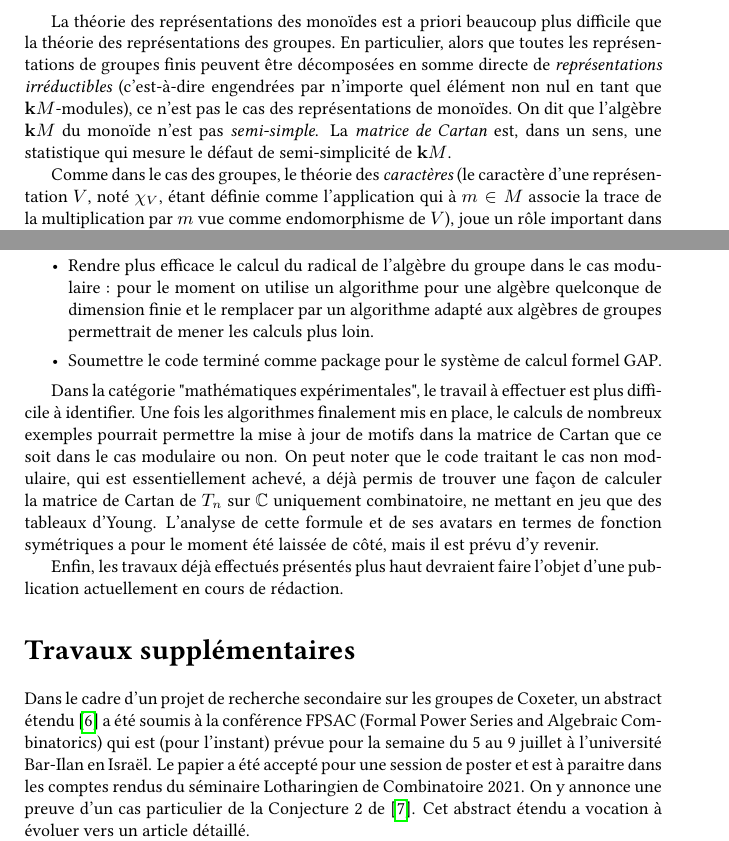
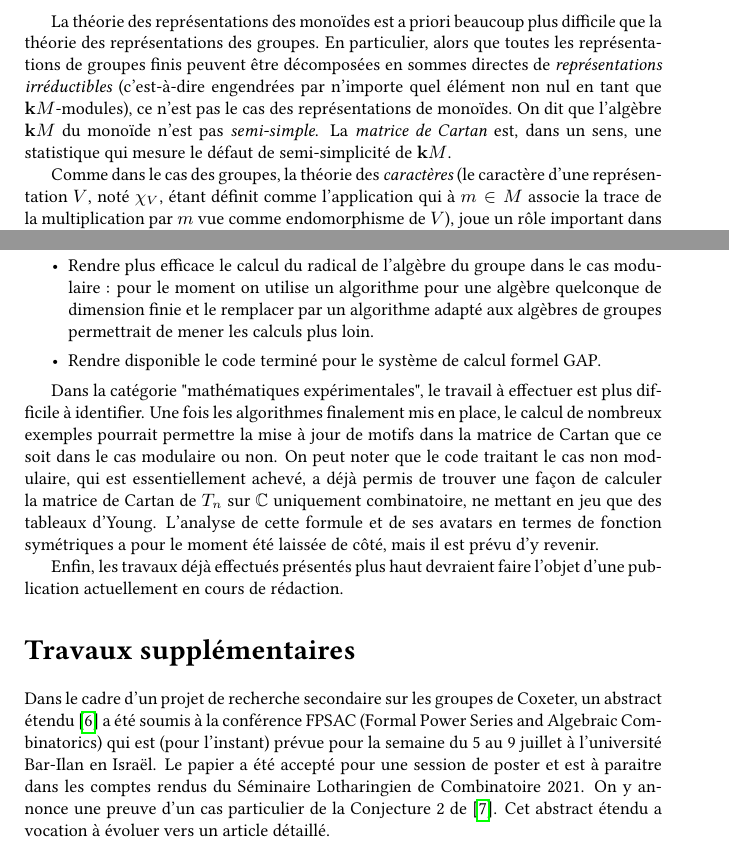
Before and after one commit to ZoltanCoccyx/Rapport-de-soutenance-mi-parcours, a LaTeX document (main.tex): two parts of pages 3 and 8 of 9, joined at a grey line, cut so that both start at the same text. Compiled offline with pdfLaTeX.

Commit message:
Some typos

```diff
--- a/main.tex
+++ b/main.tex
@@ -47,22 +47,22 @@
 		composition associative pour laquelle il existe un élément neutre.
 
 		Une \emph{représentation} d'un monoïde fini $M$ est la donnée d'un
-		 corps $\kbf$, d'un espace vectoriel de dimension finie $V$ et d'une
-		  structure de $\kbf M$-module sur $V$.
+		corps $\kbf$, d'un espace vectoriel de dimension finie $V$ et d'une
+		structure de $\kbf M$-module sur $V$.
 	\end{dftn}
 
 	La théorie des représentations des monoïdes est a priori beaucoup plus
 	difficile que la théorie des représentations des groupes. En particulier,
 	alors que toutes les représentations de groupes finis peuvent être
-	décomposées en somme directe de \emph{représentations irréductibles}
+	décomposées en sommes directes de \emph{représentations irréductibles}
 	(c'est-à-dire engendrées par n'importe quel élément non nul en tant que
 	$\kbf M$-modules), ce n'est pas le cas des représentations de monoïdes.
 	On dit que l'algèbre $\kbf M$ du monoïde n'est pas \emph{semi-simple}.
 	La \emph{matrice de Cartan} est, dans un sens, une statistique qui
 	mesure le défaut de semi-simplicité de $\kbf M$.
 
-	Comme dans le cas des groupes, le théorie des \emph{caractères} (le
-	caractère d'une représentation $V$, noté $\chi_V$, étant définie comme
+	Comme dans le cas des groupes, la théorie des \emph{caractères} (le
+	caractère d'une représentation $V$, noté $\chi_V$, étant définit comme
 	l'application qui à $m \in M$ associe la trace de la multiplication par
 	$m$ vue comme endomorphisme de $V$), joue un rôle important dans l'étude
 	des représentations des monoïdes.
@@ -242,16 +242,16 @@
 	\begin{itemize}
 		\item Rendre plus efficace le calcul de l'opérateur $N_e$ : pour le moment, et même avec l'exploitation actuelle de la structure de Green, on est amené à résoudre une système linéaire de $\sim 10^6$ équations à $\sim 10^6$ inconnues dans le cas de $T_8$. Ces matrices sont très creuses et on peut envisager utiliser des méthodes de calculs adaptées en plus d'exploiter davantage les propriétés de la multiplication du monoïde.
 		\item Rendre plus efficace le calcul du radical de l'algèbre du groupe dans le cas modulaire : pour le moment on utilise un algorithme pour une algèbre quelconque de dimension finie et le remplacer par un algorithme adapté aux algèbres de groupes permettrait de mener les calculs plus loin.
-		\item Soumettre le code terminé comme package pour le système de calcul formel GAP.
+		\item Rendre disponible le code terminé pour le système de calcul formel GAP.
 	\end{itemize}
 
-	Dans la catégorie "mathématiques expérimentales", le travail à effectuer est plus difficile à identifier. Une fois les algorithmes finalement mis en place, le calculs de nombreux exemples pourrait permettre la mise à jour de motifs dans la matrice de Cartan que ce soit dans le cas modulaire ou non. On peut noter que le code traitant le cas non modulaire, qui est essentiellement achevé, a déjà permis de trouver une façon de calculer la matrice de Cartan de $T_n$ sur $\CC$ uniquement combinatoire, ne mettant en jeu que des tableaux d'Young. L'analyse de cette formule et de ses avatars en termes de fonction symétriques a pour le moment été laissée de côté, mais il est prévu d'y revenir.
+	Dans la catégorie "mathématiques expérimentales", le travail à effectuer est plus difficile à identifier. Une fois les algorithmes finalement mis en place, le calcul de nombreux exemples pourrait permettre la mise à jour de motifs dans la matrice de Cartan que ce soit dans le cas modulaire ou non. On peut noter que le code traitant le cas non modulaire, qui est essentiellement achevé, a déjà permis de trouver une façon de calculer la matrice de Cartan de $T_n$ sur $\CC$ uniquement combinatoire, ne mettant en jeu que des tableaux d'Young. L'analyse de cette formule et de ses avatars en termes de fonction symétriques a pour le moment été laissée de côté, mais il est prévu d'y revenir.
 
 	Enfin, les travaux déjà effectués présentés plus haut devraient faire l'objet d'une publication actuellement en cours de rédaction.
 
 		\section*{Travaux supplémentaires}
 
-	Dans le cadre d'un projet de recherche secondaire sur les groupes de Coxeter, un abstract étendu \cite{Baba2020} a été soumis à la conférence FPSAC (Formal Power Series and Algebraic Combinatorics) qui est (pour l'instant) prévue pour la semaine du 5 au 9 juillet à l'université Bar-Ilan en Israël. Le papier a été accepté pour une session de poster et est à paraitre dans les comptes rendus du séminaire Lotharingien de Combinatoire 2021. On y annonce une preuve d'un cas particulier de la Conjecture 2 de \cite{dyer2016small}. Cet  abstract étendu a vocation à évoluer vers un article détaillé.
+	Dans le cadre d'un projet de recherche secondaire sur les groupes de Coxeter, un abstract étendu \cite{Baba2020} a été soumis à la conférence FPSAC (Formal Power Series and Algebraic Combinatorics) qui est (pour l'instant) prévue pour la semaine du 5 au 9 juillet à l'université Bar-Ilan en Israël. Le papier a été accepté pour une session de poster et est à paraitre dans les comptes rendus du Séminaire Lotharingien de Combinatoire 2021. On y annonce une preuve d'un cas particulier de la Conjecture 2 de \cite{dyer2016small}. Cet  abstract étendu a vocation à évoluer vers un article détaillé.
 
 	Ce travail de recherche trouve deux continuations naturelles : premièrement, il s'agirait d'appliquer ce résultat partiel comme lemme pour attaquer le cas général. Deuxièmement, un groupe de travail a été mis en place pour travailler sur la conjecture et des objets apparentés et en particulier sur la recherche d'algorithmes permettant de calculer et de générer combinatoirement ces objets. Ce groupe de travail est constitué en collaboration avec, en particulier, Nathan Chapelier-Laget du LaCIM à Montréal. Les perspectives de recherche sur ce projet secondaire s'ajoutent à celles précédemment évoquées concernant le sujet de thèse lui-même.
 
```
Also changed, not shown: main.tex (12 more changed lines).
